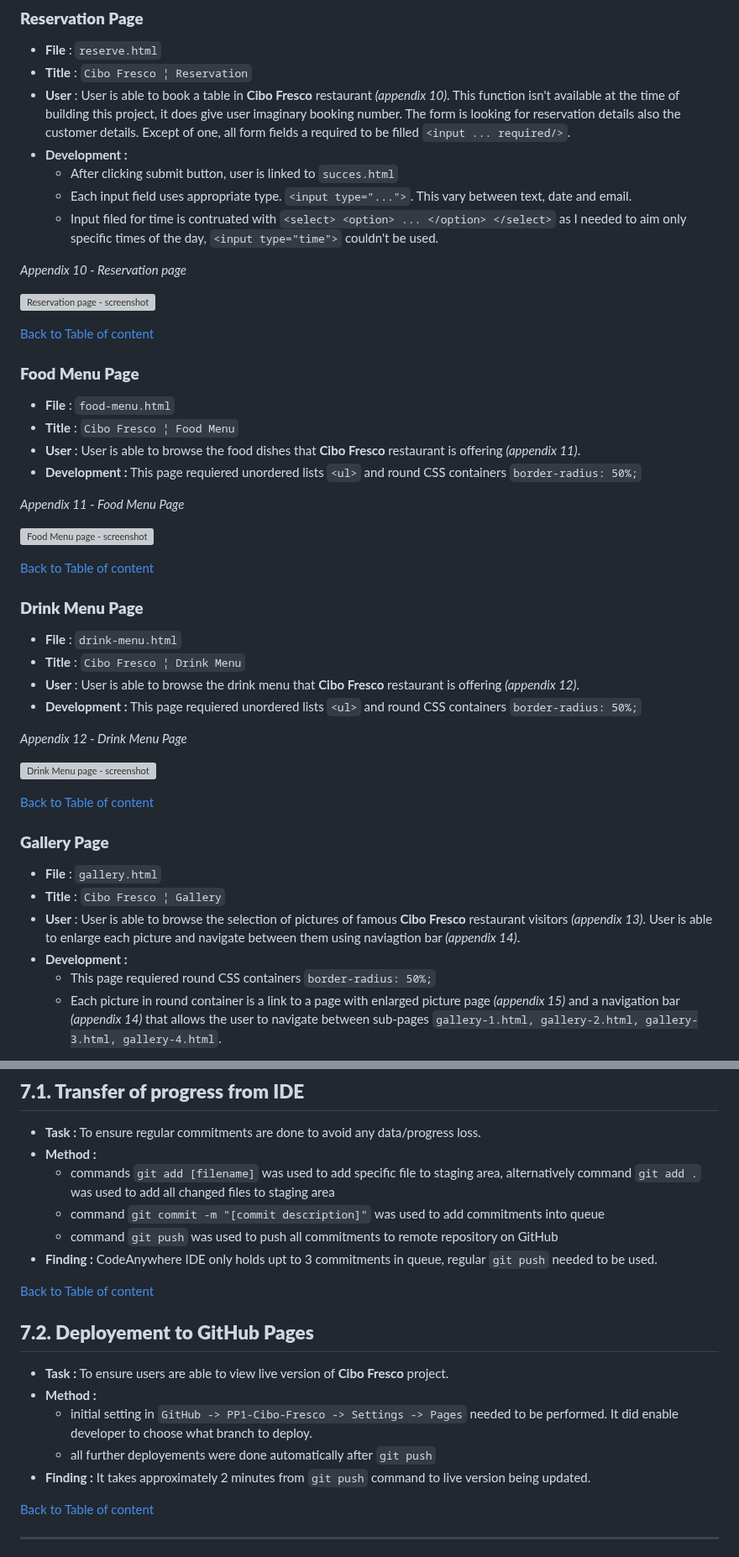
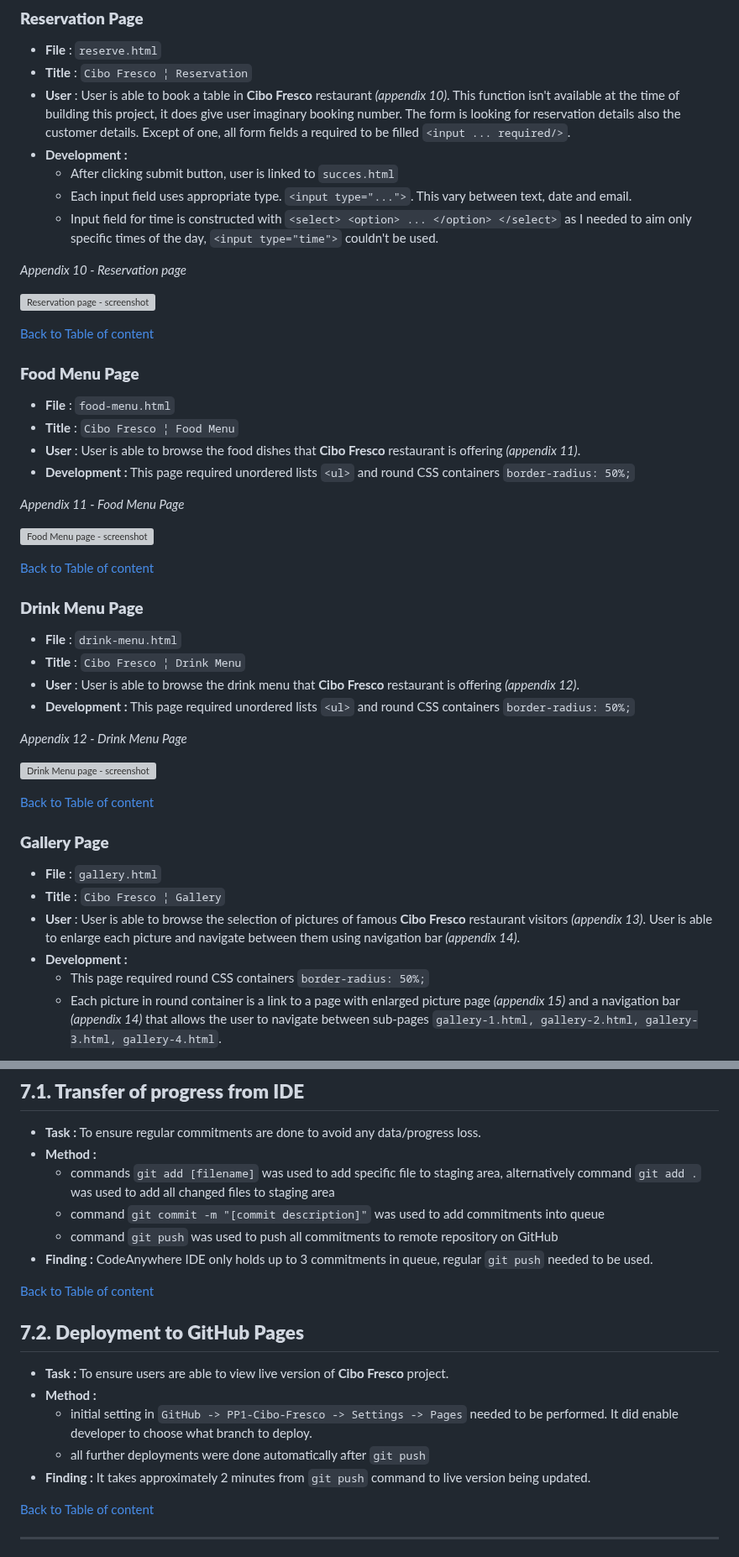
Before and after one commit to tomik-z-cech/PP1-Cibo-Fresco, a Markdown page: README.md, 2 parts joined by grey strips. Shown at 84% size. GitHub-like rendering; grey boxes are pictures that could not be loaded.

```diff
--- a/README.md
+++ b/README.md
@@ -135,7 +135,7 @@
 - **Development :**
   - After clicking submit button, user is linked to `succes.html`
   - Each input field uses appropriate type. `<input type="...">`. This vary between text, date and email.
-  - Input filed for time is contruated with `<select> <option> ... </option> </select>` as I needed to aim only specific times of the day, `<input type="time">` couldn't be used.
+  - Input field for time is constructed with `<select> <option> ... </option> </select>` as I needed to aim only specific times of the day, `<input type="time">` couldn't be used.
 
 *Appendix 10 - Reservation page*
 
@@ -148,7 +148,7 @@
 - **File** : `food-menu.html`
 - **Title** : `Cibo Fresco ¦ Food Menu`
 - **User** : User is able to browse the food dishes that **Cibo Fresco** restaurant is offering *(appendix 11)*.
-- **Development :** This page requiered unordered lists `<ul>` and round CSS containers `border-radius: 50%;`
+- **Development :** This page required unordered lists `<ul>` and round CSS containers `border-radius: 50%;`
 
 *Appendix 11 - Food Menu Page*
 
@@ -161,7 +161,7 @@
 - **File** : `drink-menu.html`
 - **Title** : `Cibo Fresco ¦ Drink Menu`
 - **User** : User is able to browse the drink menu that **Cibo Fresco** restaurant is offering *(appendix 12)*.
-- **Development :** This page requiered unordered lists `<ul>` and round CSS containers `border-radius: 50%;`
+- **Development :** This page required unordered lists `<ul>` and round CSS containers `border-radius: 50%;`
 
 *Appendix 12 - Drink Menu Page*
 
@@ -173,9 +173,9 @@
 
 - **File** : `gallery.html`
 - **Title** : `Cibo Fresco ¦ Gallery`
-- **User** : User is able to browse the selection of pictures of famous **Cibo Fresco** restaurant visitors *(appendix 13)*. User is able to enlarge each picture and navigate between them using naviagtion bar *(appendix 14)*.
+- **User** : User is able to browse the selection of pictures of famous **Cibo Fresco** restaurant visitors *(appendix 13)*. User is able to enlarge each picture and navigate between them using navigation bar *(appendix 14)*.
 - **Development :**
-  - This page requiered round CSS containers `border-radius: 50%;`
+  - This page required round CSS containers `border-radius: 50%;`
   - Each picture in round container is a link to a page with enlarged picture page *(appendix 15)* and a navigation bar *(appendix 14)* that allows the user to navigate between sub-pages `gallery-1.html, gallery-2.html, gallery-3.html, gallery-4.html`.
 
 *Appendix 13 - Gallery Page*
@@ -513,16 +513,16 @@ There are no know unfixed bugs as of 17.5.2023.
    - commands `git add [filename]` was used to add specific file to staging area, alternatively command `git add .` was used to add all changed files to staging area
    - command `git commit -m "[commit description]"` was used to add commitments into queue
    - command `git push` was used to push all commitments to remote repository on GitHub
-- **Finding :** CodeAnywhere IDE only holds upt to 3 commitments in queue, regular `git push` needed to be used.
+- **Finding :** CodeAnywhere IDE only holds up to 3 commitments in queue, regular `git push` needed to be used.
 
 [Back to Table of content](https://github.com/tomik-z-cech/PP1-Cibo-Fresco#2table-of-content)
 
-## **7.2. Deployement to GitHub Pages**
+## **7.2. Deployment to GitHub Pages**
 
 - **Task :** To ensure users are able to view live version of **Cibo Fresco** project.
 - **Method :**
    - initial setting in `GitHub -> PP1-Cibo-Fresco -> Settings -> Pages` needed to be performed. It did enable developer to choose what branch to deploy.
-   - all further deployements were done automatically after `git push`
+   - all further deployments were done automatically after `git push`
 - **Finding :** It takes approximately 2 minutes from `git push` command to live version being updated.
 
 [Back to Table of content](https://github.com/tomik-z-cech/PP1-Cibo-Fresco#2table-of-content)
```
Also changed, not shown: other parts of README.md (+29 -29 lines).
